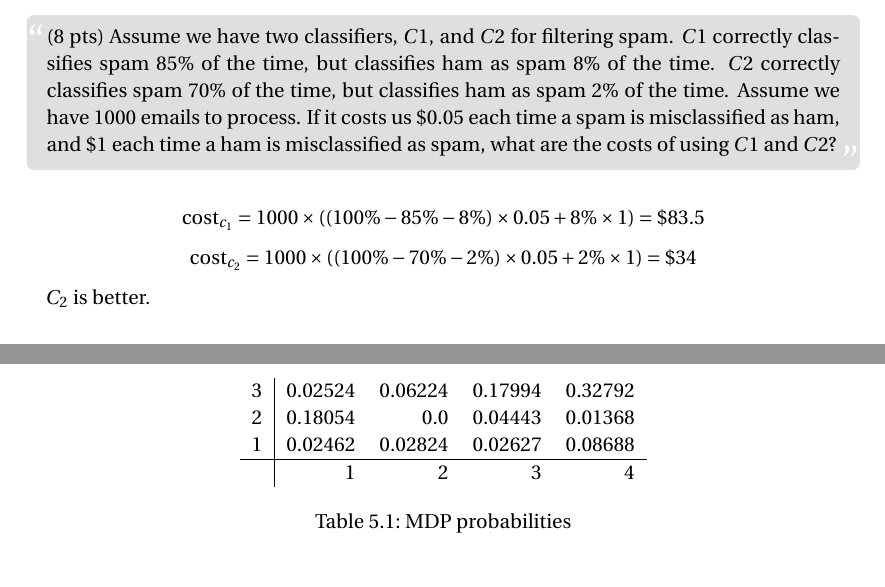
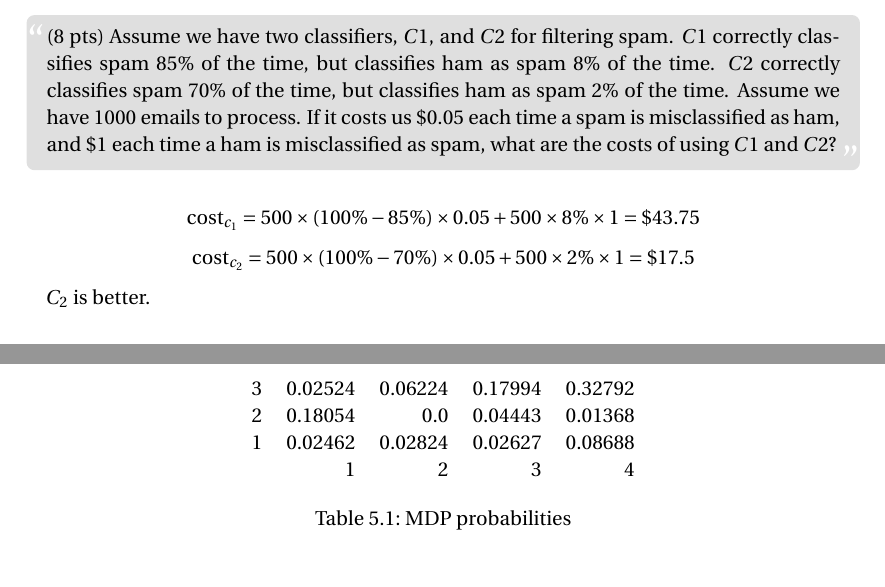
Before and after one commit to iCueto/Artificial-Inteligent, a LaTeX problem sheet (Assignment007/HW7.tex): two parts of pages 4 and 5 of 6, joined at a grey line, cut so that both start at the same text. Compiled offline with pdfLaTeX.

Commit message:
HW7, fixup

```diff
--- a/Assignment007/HW7.tex
+++ b/Assignment007/HW7.tex
@@ -158,11 +156,11 @@ Not much improvement by handling the negation words.
 \end{fancyquotes}
 
 \[\text{cost}_{c_1}
-= 1000\times((100\%-85\%-8\%)\times 0.05 + 8\%\times 1)
-= \$83.5\]
+= 500\times(100\%-85\%)\times 0.05 + 500\times 8\%\times 1
+= \$43.75\]
 \[\text{cost}_{c_2}
-= 1000\times((100\%-70\%-2\%)\times 0.05 + 2\%\times 1)
-= \$34\]
+= 500\times(100\%-70\%)\times 0.05 + 500\times 2\%\times 1
+= \$17.5\]
 
 $C_2$ is better.
 
@@ -220,20 +218,19 @@ So the value of the information is $72000-44000=\$28000$.
   \centering
   \includegraphics[width=\textwidth]{mdp.png}
   \caption{MDP}
-  \label{fig:mdp}
+\label{fig:mdp}
 \end{figure}
 
 \begin{table}[hp]
   \centering
-  \begin{tabular}[hp]{c|rrrr}
+  \begin{tabular}[hp]{crrrr}
     3 & 0.02524 & 0.06224 & 0.17994 & 0.32792 \\
     2 & 0.18054 & 0.0 & 0.04443 & 0.01368 \\
     1 & 0.02462 & 0.02824 & 0.02627 & 0.08688 \\
-    \hline
     & 1 & 2 & 3 & 4
   \end{tabular}
   \caption{MDP probabilities}
-  \label{tab:mdp}
+\label{tab:mdp}
 \end{table}
 
 \pagebreak
```
Also changed, not shown: Assignment007/HW7.tex (4 more changed lines).
